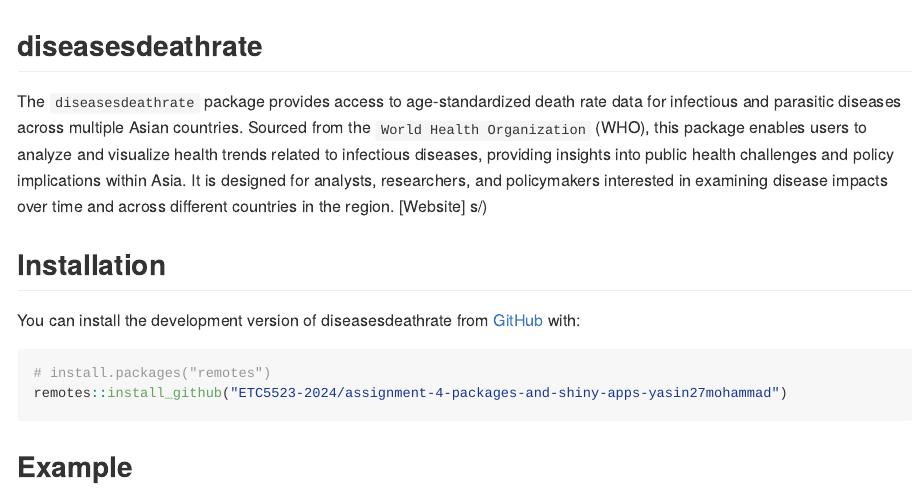
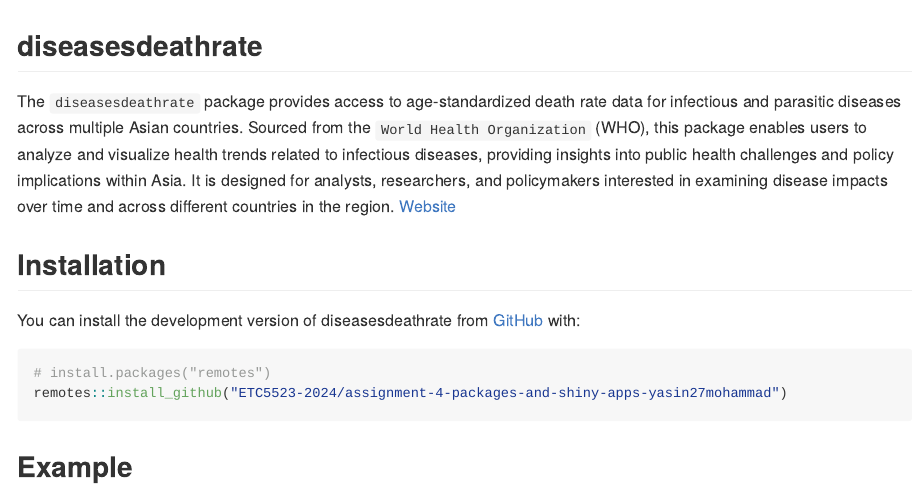
Before and after one commit to ETC5523-2024/assignment-4-packages-and-shiny-apps-yasin27mohammad, an R Markdown document (README.Rmd): the page in a window 1100 px wide, from its top. The pictures show the output file README.md that the author committed with the source, drawn offline in the style of GitHub; long lines of code are wrapped.

Commit message:
add the link in the README.Rmd

```diff
--- a/README.Rmd
+++ b/README.Rmd
@@ -19,7 +19,7 @@ knitr::opts_chunk$set(
 <!-- badges: start -->
 <!-- badges: end -->
 
-The `diseasesdeathrate` package provides access to age-standardized death rate data for infectious and parasitic diseases across multiple Asian countries. Sourced from the `World Health Organization` (WHO), this package enables users to analyze and visualize health trends related to infectious diseases, providing insights into public health challenges and policy implications within Asia. It is designed for analysts, researchers, and policymakers interested in examining disease impacts over time and across different countries in the region. [Website] s/)
+The `diseasesdeathrate` package provides access to age-standardized death rate data for infectious and parasitic diseases across multiple Asian countries. Sourced from the `World Health Organization` (WHO), this package enables users to analyze and visualize health trends related to infectious diseases, providing insights into public health challenges and policy implications within Asia. It is designed for analysts, researchers, and policymakers interested in examining disease impacts over time and across different countries in the region. [Website]( https://etc5523-2024.github.io/assignment-4-packages-and-shiny-apps-yasin27mohammad/)
 
 ## Installation
 
```
Also changed, not shown: README.md.
